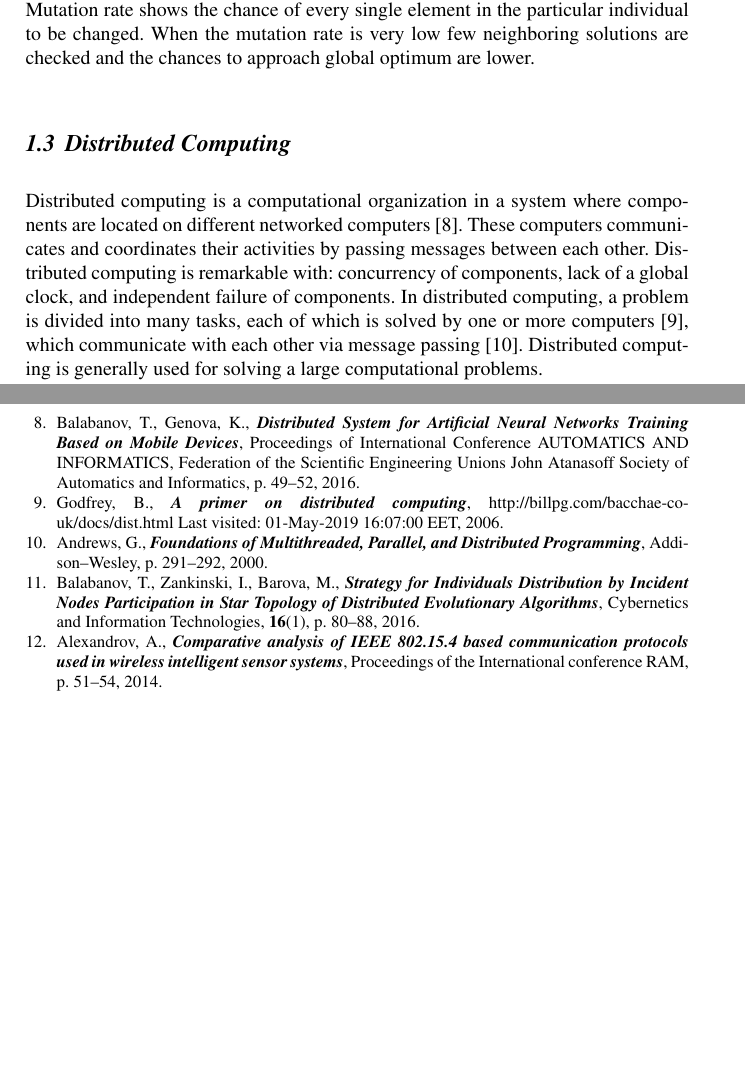
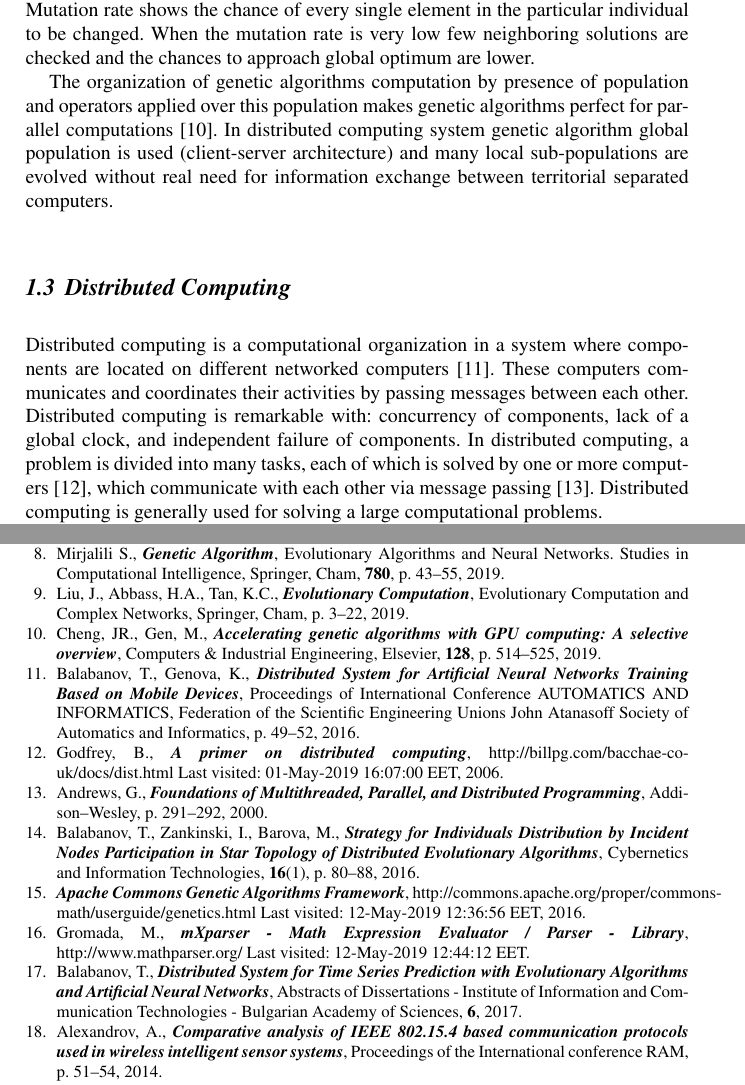
Before and after one commit to TodorBalabanov/HPC19-High-Performance-Conference-2019, a LaTeX thesis (Genetic-Algorithm-Based-Formula-Generation-for-Curve-Fitting-in-Time-Series-Forecasting-Implemented-as-Mobile-Distributed-Computing/paper.tex): two parts of pages 4 and 6 of 6, joined at a grey line, cut so that both start at the same text, the shorter picture padded with empty space. Compiled offline with pdfLaTeX.

Commit message:
Some more text was added.

```diff
--- a/Genetic-Algorithm-Based-Formula-Generation-for-Curve-Fitting-in-Time-Series-Forecasting-Implemented-as-Mobile-Distributed-Computing/paper.tex
+++ b/Genetic-Algorithm-Based-Formula-Generation-for-Curve-Fitting-in-Time-Series-Forecasting-Implemented-as-Mobile-Distributed-Computing/paper.tex
@@ -69,6 +69,8 @@ Mutation operation gives to the algorithm exploitation capabilities and it is al
 After creation of the new generation each individual is evaluated and fitness value is assigned. The individuals from the old generation and the new generation are sorted according their fitness values and second half of the list is removed from the population. The fitness function used for individuals evaluation is extremely problem dependent.
 
 Genetic algorithms have a group of parameters like - population size (usually estimated experimentally), crossover rate (in most cases 0.95 is advisable), mutation rate (in most cases 0.1 or 0.05 is advisable), elitism flag and etc. There is no general theory about population size and because of this the only applicable way for estimation of this parameters is by trying different possibilities. The crossover rate shows the chance a child to be produced by exchanging parts of the parents. When this parameter is less than one it means that there would be chances some parents to skip crossover procedure and to bypass directly to mutation procedure. Mutation rate shows the chance of every single element in the particular individual to be changed. When the mutation rate is very low few neighboring solutions are checked and the chances to approach global optimum are lower.
+
+The organization of genetic algorithms computation by presence of population and operators applied over this population makes genetic algorithms perfect for parallel computations \cite{cheng01}. In distributed computing system genetic algorithm global population is used (client-server architecture) and many local sub-populations are evolved without real need for information exchange between territorial separated computers.
 
 \subsection{Distributed Computing} \label{Distributed Computing}
 
@@ -112,6 +115,12 @@ This work was funded by Velbazhd Software LLC.
 \bibitem{zhang01} Zhang, R., Tao, J., \textbf{\textit{A Nonlinear Fuzzy Neural Network Modeling Approach Using an Improved Genetic Algorithm}}, IEEE Transactions on Industrial Electronics, \textbf{65}(7), p. 5882--5892, 2018.
 
 \bibitem{kapanova01} Kapanova, K., Dimov, I., Sellier, J.M., \textbf{\textit{A genetic approach to automatic neural network architecture optimization}}, Neural Computing and Applications, Springer London, \textbf{29}(5), p. 1481--1492, 2016.
+
+\bibitem{mirjalili01} Mirjalili S., \textbf{\textit{Genetic Algorithm}}, Evolutionary Algorithms and Neural Networks. Studies in Computational Intelligence, Springer, Cham, \textbf{780}, p. 43--55, 2019.
+
+\bibitem{liu01} Liu, J., Abbass, H.A., Tan, K.C., \textbf{\textit{Evolutionary Computation}}, Evolutionary Computation and Complex Networks, Springer, Cham, p. 3--22, 2019.
+
+\bibitem{cheng01} Cheng, JR., Gen, M., \textbf{\textit{Accelerating genetic algorithms with GPU computing: A selective overview}}, Computers \& Industrial Engineering, Elsevier, \textbf{128}, p. 514--525, 2019.
 
 \bibitem{balabanov01} Balabanov, T., Genova, K., \textbf{\textit{Distributed System for Artificial Neural Networks Training Based on Mobile Devices}}, Proceedings of International Conference AUTOMATICS AND INFORMATICS, Federation of the Scientific Engineering Unions John Atanasoff Society of Automatics and Informatics, p. 49--52, 2016.
 
@@ -121,6 +130,12 @@ This work was funded by Velbazhd Software LLC.
 
 \bibitem{balabanov02} Balabanov, T., Zankinski, I., Barova, M., \textbf{\textit{Strategy for Individuals Distribution by Incident Nodes Participation in Star Topology of Distributed Evolutionary Algorithms}}, Cybernetics and Information Technologies, \textbf{16}(1), p. 80--88, 2016.
 
+\bibitem{apache01} \textbf{\textit{Apache Commons Genetic Algorithms Framework}}, http://commons.apache.org/proper/commons-math/userguide/genetics.html Last visited: 12-May-2019 12:36:56 EET, 2016.
+
+\bibitem{gromada01} Gromada, M., \textbf{\textit{mXparser - Math Expression Evaluator / Parser - Library}}, http://www.mathparser.org/ Last visited: 12-May-2019 12:44:12 EET.
+
+\bibitem{balabanov03} Balabanov, T., \textbf{\textit{Distributed System for Time Series Prediction with Evolutionary Algorithms and Artificial Neural Networks}}, Abstracts of Dissertations - Institute of Information and Communication Technologies - Bulgarian Academy of Sciences, \textbf{6}, 2017.
+
 \bibitem{alexandrov01} Alexandrov, A., \textbf{\textit{Comparative analysis of IEEE 802.15.4 based communication protocols used in wireless intelligent sensor systems}}, Proceedings of the International conference RAM, p. 51--54, 2014.
 
 \bibitem{tashev01} Tashev, T., Hristov, H., \textbf{\textit{Modeling of synthesis of information processes with generalized nets}}, Cybernetics and Information Technologies, \textbf{3}(2), p. 92--104, 2003.
```
Also changed, not shown: Genetic-Algorithm-Based-Formula-Generation-for-Curve-Fitting-in-Time-Series-Forecasting-Implemented-as-Mobile-Distributed-Computing/paper.tex (5 more changed lines).
